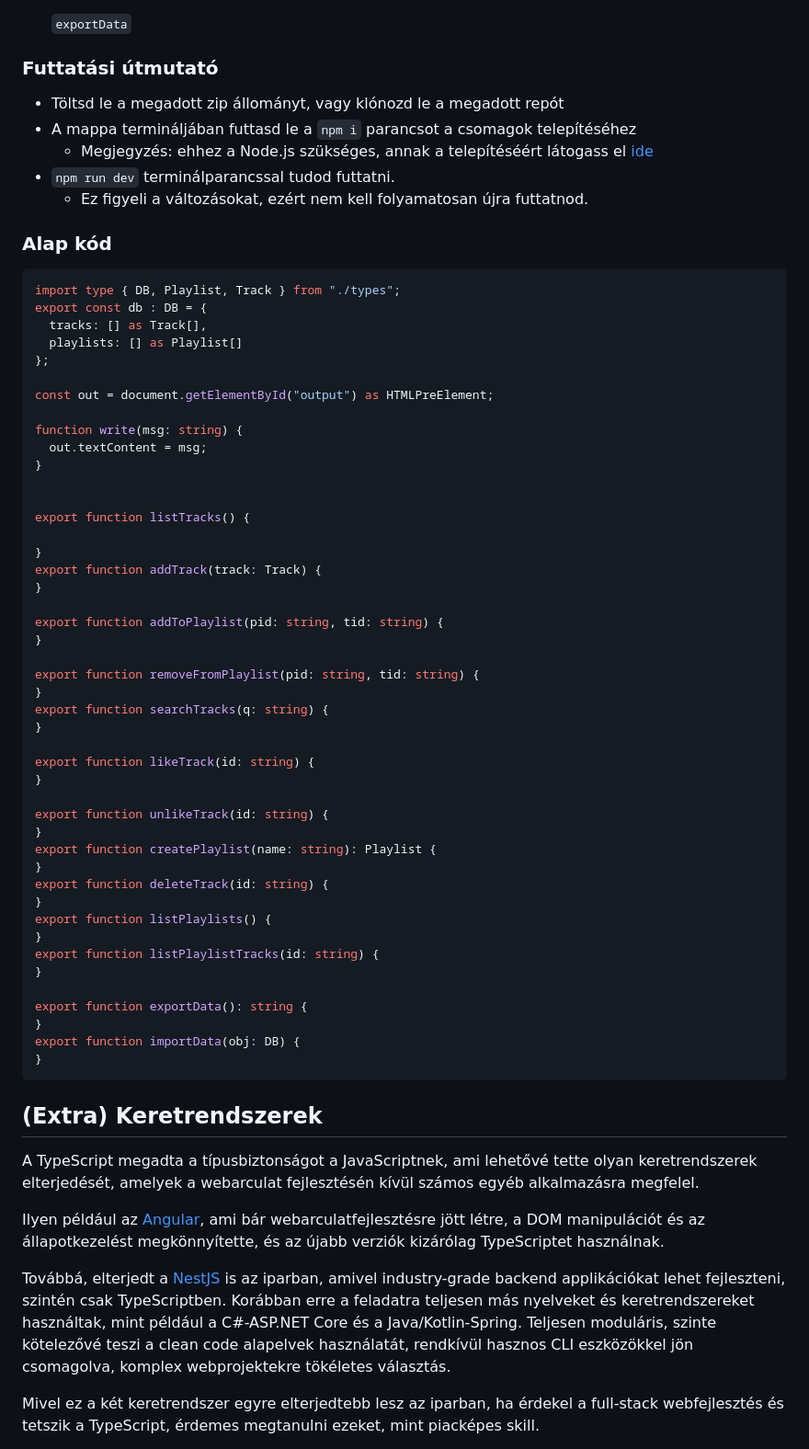
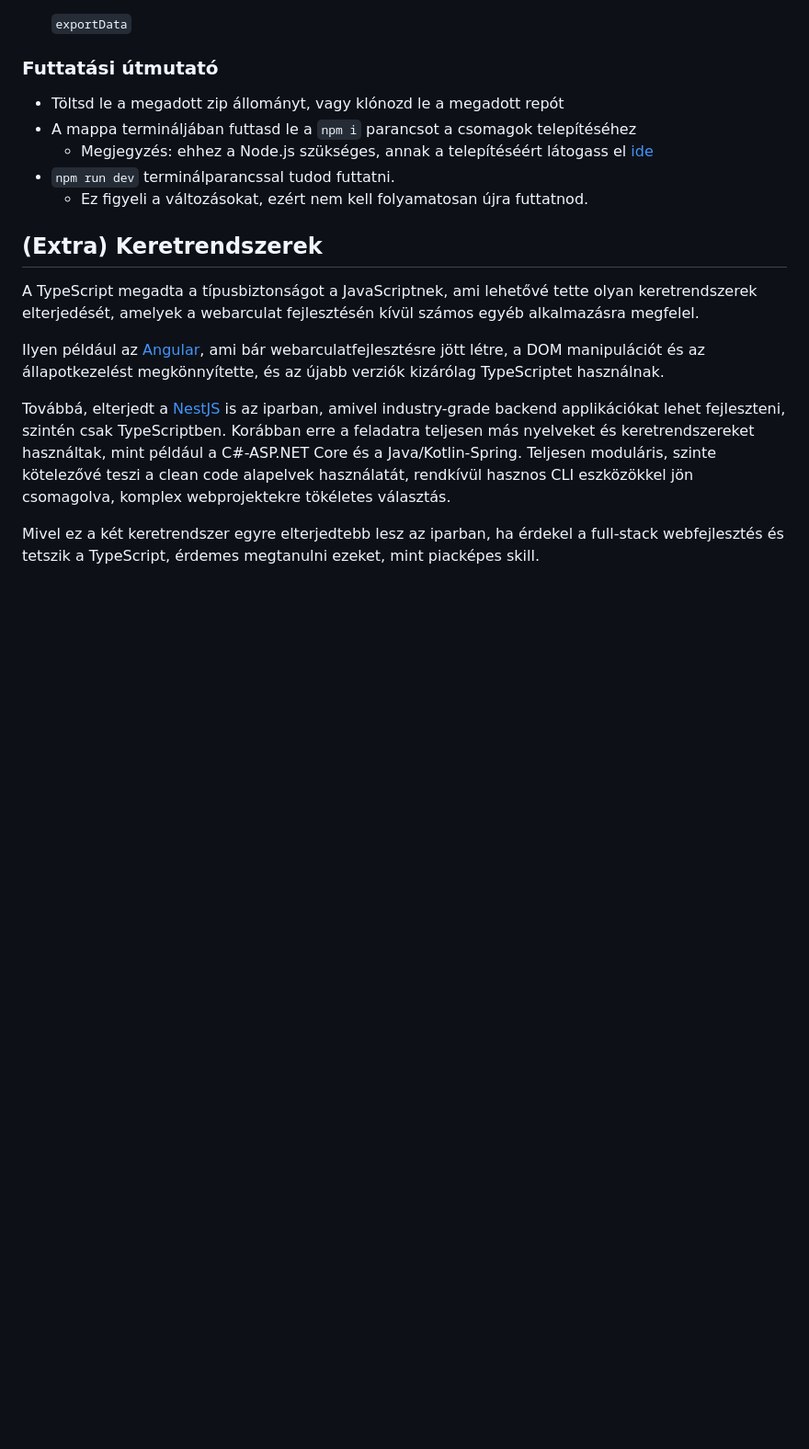
Before and after one commit to pasztor-mark/typescript-szorgalmi, a Markdown page: szorgalmi-typescript.md, the part around the change. Shown at 92% size. Drawn GitHub-style; blank space fills up the shorter version.

Commit message:
alap kód nem kell

````diff
--- a/szorgalmi-typescript.md
+++ b/szorgalmi-typescript.md
@@ -261,54 +261,6 @@ A zeneszámok és playlistek tárolására hozz létre egy DB típust a követke
 - `npm run dev` terminálparancssal tudod futtatni.
   - Ez figyeli a változásokat, ezért nem kell folyamatosan újra futtatnod.
 
-### Alap kód
-```typescript
-import type { DB, Playlist, Track } from "./types";
-export const db : DB = {
-  tracks: [] as Track[],
-  playlists: [] as Playlist[]
-};
-
-const out = document.getElementById("output") as HTMLPreElement;
-
-function write(msg: string) {
-  out.textContent = msg;
-}
-
-
-export function listTracks() {
-
-}
-export function addTrack(track: Track) {
-}
-
-export function addToPlaylist(pid: string, tid: string) {
-}
-
-export function removeFromPlaylist(pid: string, tid: string) {
-}
-export function searchTracks(q: string) {
-}
-
-export function likeTrack(id: string) {
-}
-
-export function unlikeTrack(id: string) {
-}
-export function createPlaylist(name: string): Playlist {
-}
-export function deleteTrack(id: string) {
-}
-export function listPlaylists() {
-}
-export function listPlaylistTracks(id: string) {
-}
-
-export function exportData(): string {
-}
-export function importData(obj: DB) {
-}
-```
 ## (Extra) Keretrendszerek
 A TypeScript megadta a típusbiztonságot a JavaScriptnek, ami lehetővé tette olyan keretrendszerek elterjedését, amelyek a webarculat fejlesztésén kívül számos egyéb alkalmazásra megfelel.
 
````
